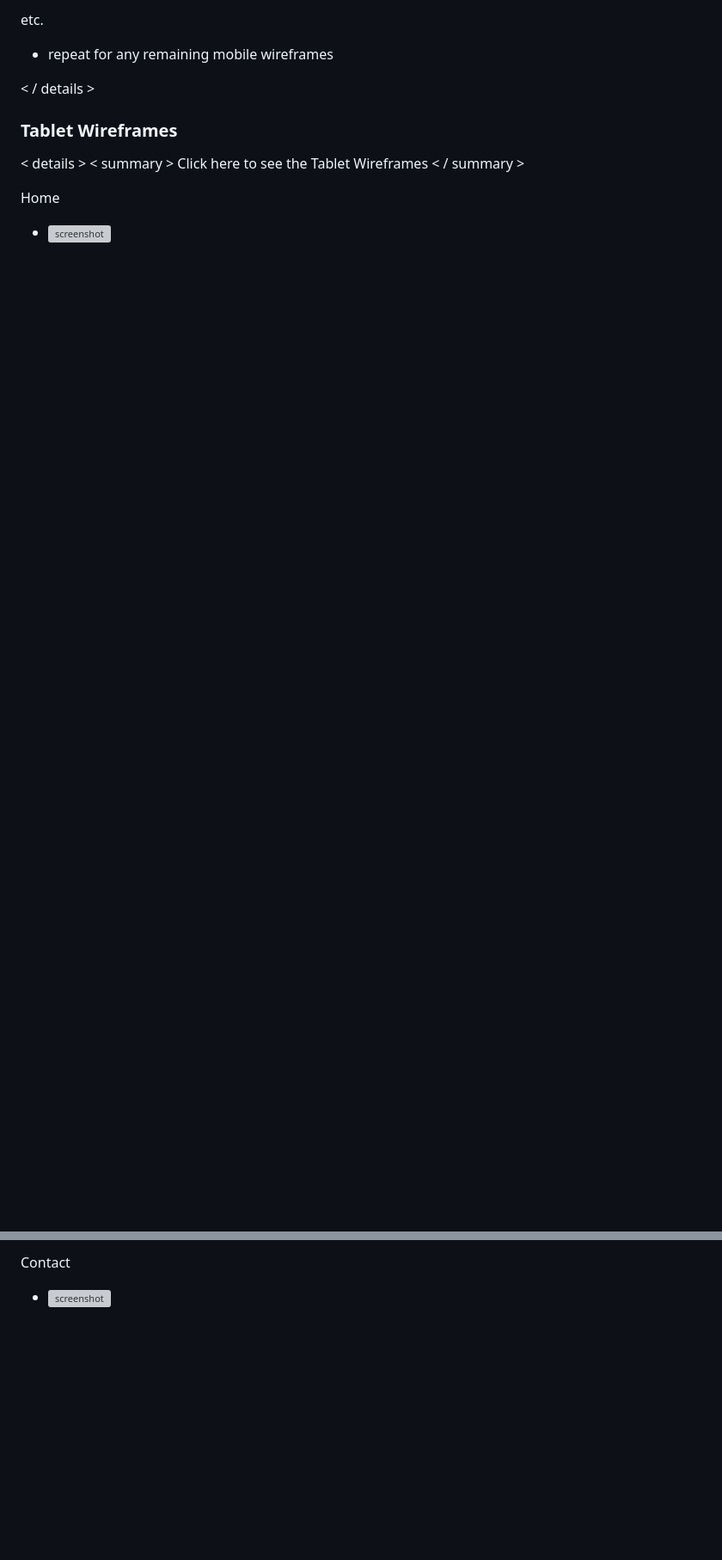
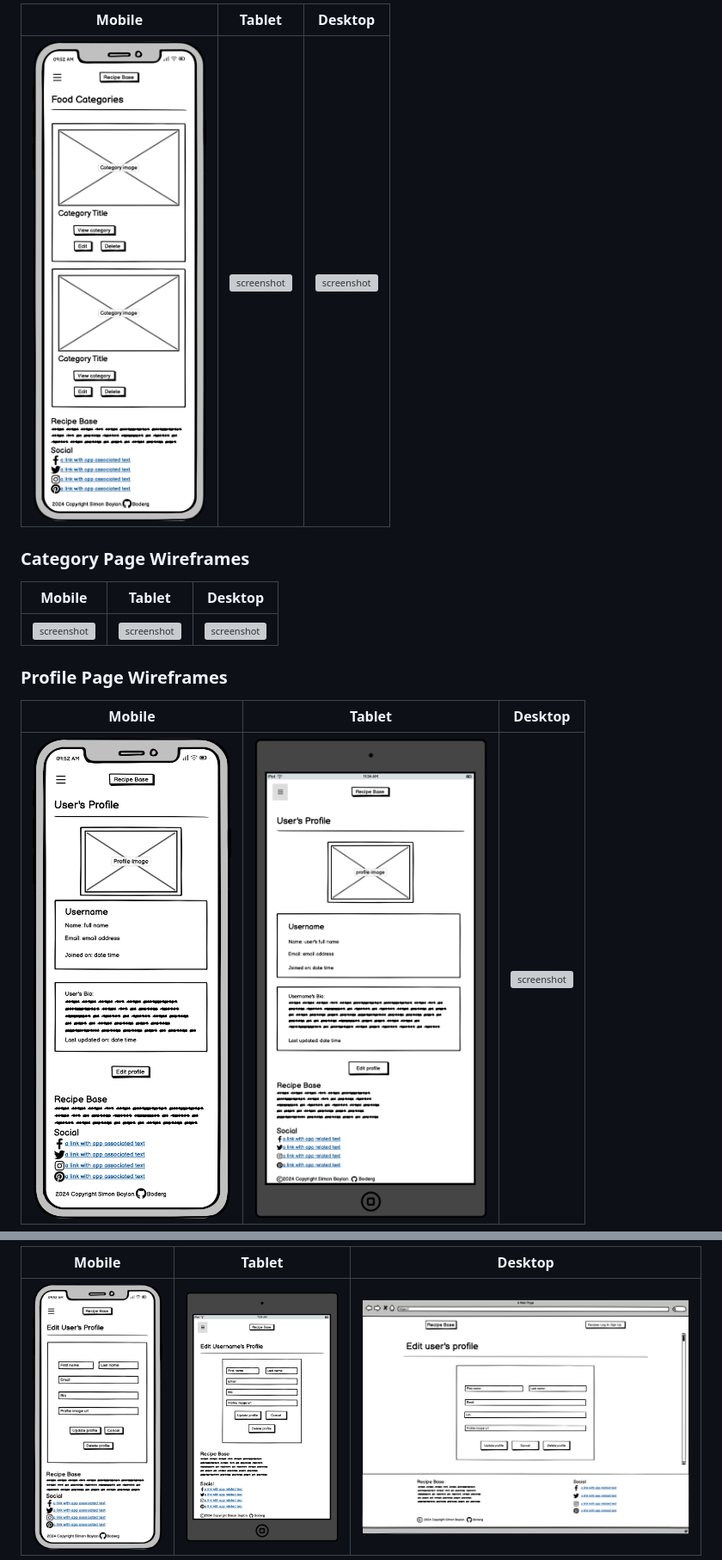
Before and after one commit to boderg/recipe-base, a Markdown page: README.md, 2 parts joined by grey strips. Shown: that part at 86% size. Drawn GitHub-style; folded sections open; blank space fills up the shorter version; grey boxes are pictures that could not be loaded.

```diff
--- a/README.md
+++ b/README.md
@@ -164,14 +164,17 @@ Gallery
 
-etc.
-  - repeat for any remaining mobile wireframes
+| Mobile | Tablet | Desktop |
+| :---: | :---: | :---: |
+| ![screenshot](documentation/wireframes/recipe-base-mobile/categories.png) | ![screenshot](documentation/wireframes/recipe-base-tablet%20/categories.png) | ![screenshot](documentation/wireframes/recipe-base-desktop/categories.png) |
 
-< / details >
+### Category Page Wireframes
 
-### Tablet Wireframes
+| Mobile | Tablet | Desktop |
+| :---: | :---: | :---: |
+| ![screenshot](documentation/wireframes/recipe-base-mobile/category.png) | ![screenshot](documentation/wireframes/recipe-base-tablet%20/category.png) | ![screenshot](documentation/wireframes/recipe-base-desktop/category.png) |
 
-< details >
-< summary > Click here to see the Tablet Wireframes < / summary >
+### Profile Page Wireframes
 
-Home
-  - ![screenshot](documentation/wireframes/tablet-home.png)
+| Mobile | Tablet | Desktop |
+| :---: | :---: | :---: |
+| ![screenshot](documentation/wireframes/recipe-base-mobile/profile.png) | ![screenshot](documentation/wireframes/recipe-base-tablet%20/profile.png) | ![screenshot](documentation/wireframes/recipe-base-desktop/profile.png) |
 
@@ -202,4 +206,5 @@ About
 
-Contact
-  - ![screenshot](documentation/wireframes/desktop-contact.png)
+| Mobile | Tablet | Desktop |
+| :---: | :---: | :---: |
+| ![screenshot](documentation/wireframes/recipe-base-mobile/edit-profile.png) | ![screenshot](documentation/wireframes/recipe-base-tablet%20/edit-profile.png) | ![screenshot](documentation/wireframes/recipe-base-desktop/edit-profile.png) |
 
```
Also changed, not shown: other parts of README.md (+71 -46 lines), documentation/wireframes/recipe-base-mobile/register.png (renamed from documentation/wireframes/recipe-base-mobile/sign-up.png).
